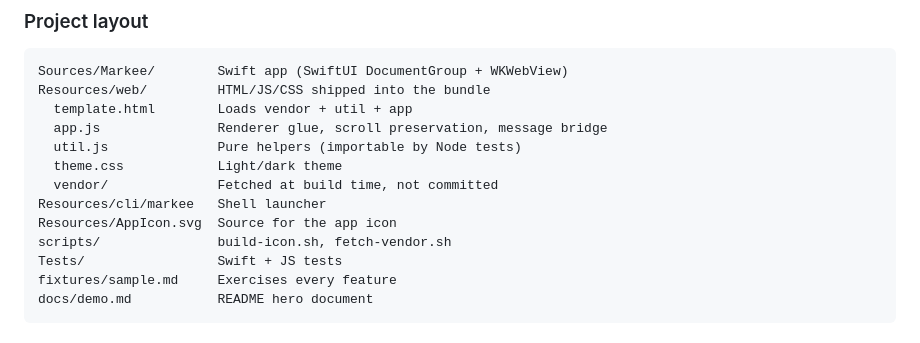
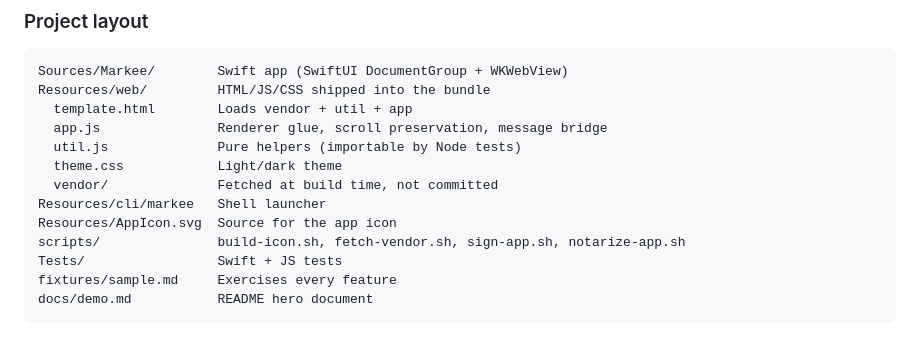
Before and after one commit to sethbang/markee, a Markdown page: README.md, the part around the change. Rendered like a GitHub page.

```diff
--- a/README.md
+++ b/README.md
@@ -136,7 +136,7 @@ Resources/web/         HTML/JS/CSS shipped into the bundle
   vendor/              Fetched at build time, not committed
 Resources/cli/markee   Shell launcher
 Resources/AppIcon.svg  Source for the app icon
-scripts/               build-icon.sh, fetch-vendor.sh
+scripts/               build-icon.sh, fetch-vendor.sh, sign-app.sh, notarize-app.sh
 Tests/                 Swift + JS tests
 fixtures/sample.md     Exercises every feature
 docs/demo.md           README hero document
```
Also changed, not shown: CLAUDE.md (+5 -2 lines).
